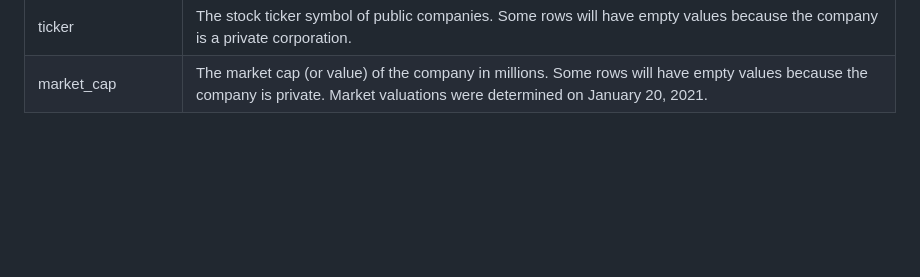
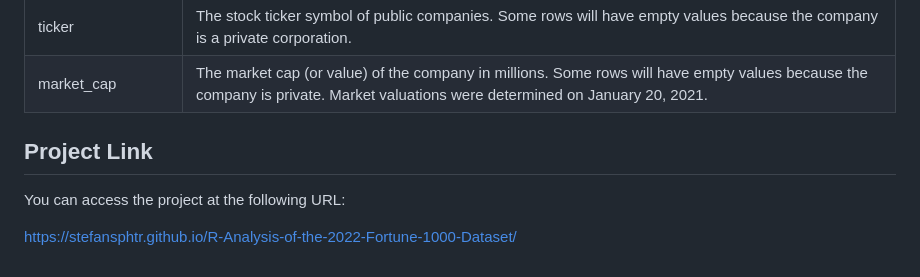
Before and after one commit to stefansphtr/R-Analysis-of-the-2022-Fortune-1000-Dataset, a Markdown page: README.md, the part around the change. Rendered like a GitHub page; blank space fills up the shorter version.

Commit message:
docs(README): add project link documentation

```diff
--- a/README.md
+++ b/README.md
@@ -43,3 +43,9 @@ replacing the previous data from 2021.
 | website         | The url of the company website |
 | ticker          | The stock ticker symbol of public companies. Some rows will have empty values because the company is a private corporation. |
 | market_cap      | The market cap (or value) of the company in millions. Some rows will have empty values because the company is private. Market valuations were determined on January 20, 2021. |
+
+## Project Link
+
+You can access the project at the following URL:
+
+[https://stefansphtr.github.io/R-Analysis-of-the-2022-Fortune-1000-Dataset/](https://stefansphtr.github.io/R-Analysis-of-the-2022-Fortune-1000-Dataset/)
```
